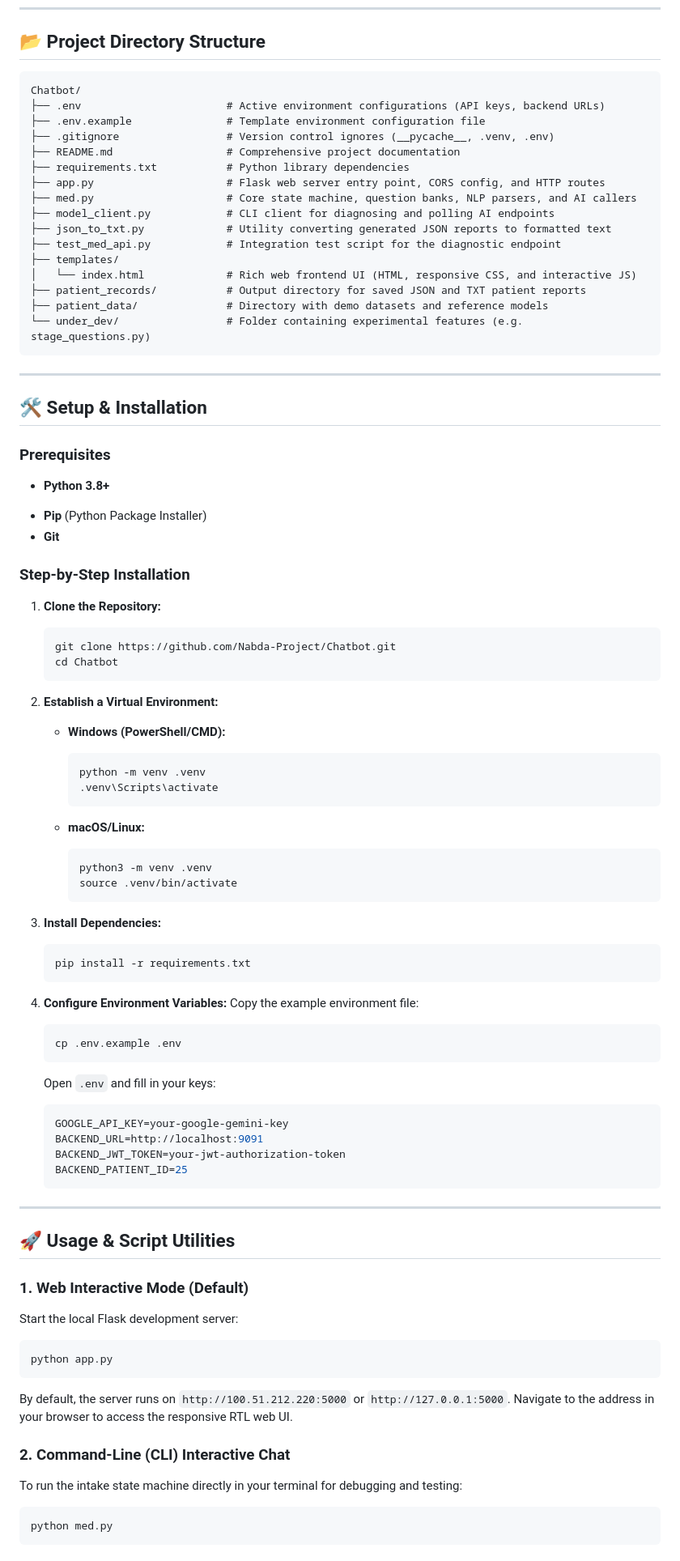
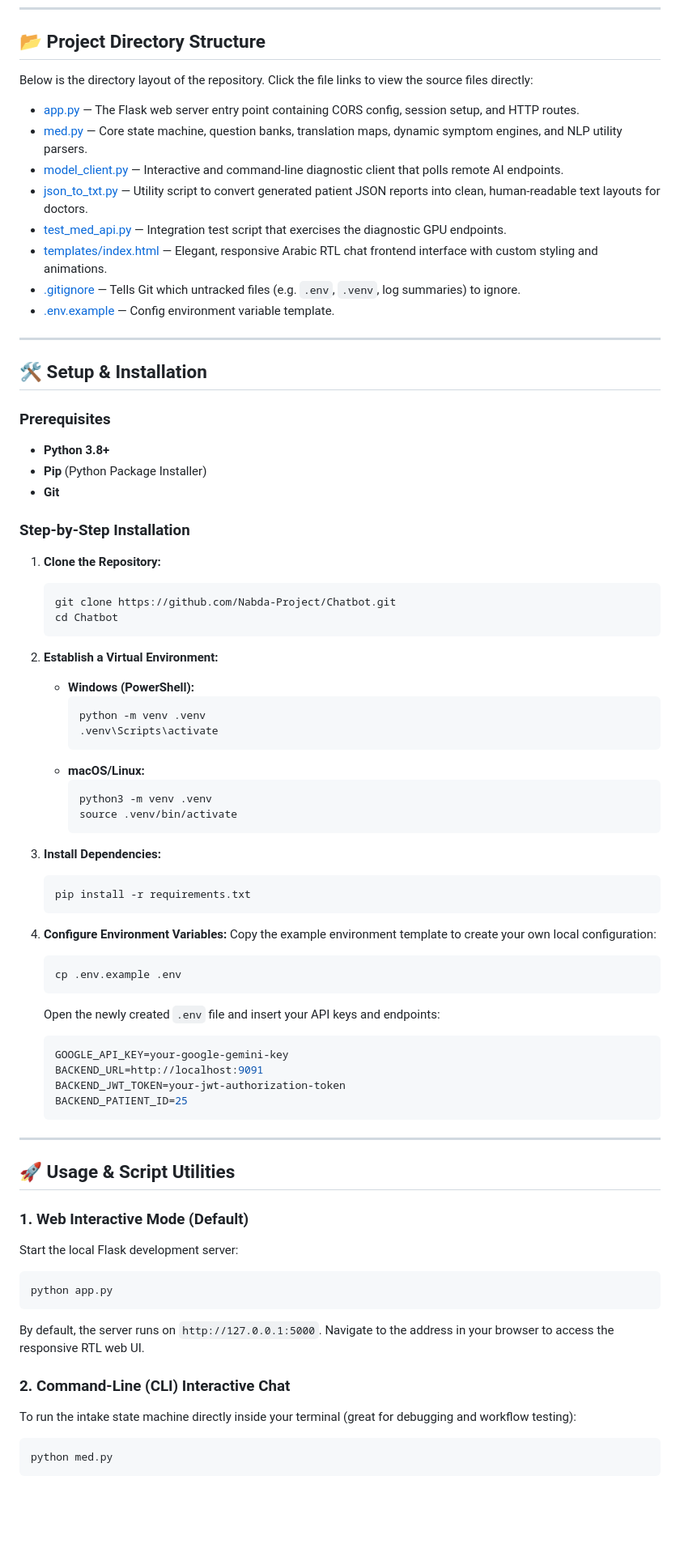
Before and after one commit to Nabda-Project/Chatbot, a Markdown page: README.md, the part around one of its changes. Shown at 81% size. Drawn GitHub-style; blank space fills up the shorter version.

Commit message:
docs: enrich README.md with detailed architecture, flowcharts, API reference, and codebase links

````diff
--- a/README.md
+++ b/README.md
@@ -100,24 +103,16 @@ graph TD
 
 ## 📂 Project Directory Structure
 
-```text
-Chatbot/
-├── .env                       # Active environment configurations (API keys, backend URLs)
-├── .env.example               # Template environment configuration file
-├── .gitignore                 # Version control ignores (__pycache__, .venv, .env)
-├── README.md                  # Comprehensive project documentation
-├── requirements.txt           # Python library dependencies
-├── app.py                     # Flask web server entry point, CORS config, and HTTP routes
-├── med.py                     # Core state machine, question banks, NLP parsers, and AI callers
-├── model_client.py            # CLI client for diagnosing and polling AI endpoints
-├── json_to_txt.py             # Utility converting generated JSON reports to formatted text
-├── test_med_api.py            # Integration test script for the diagnostic endpoint
-├── templates/
-│   └── index.html             # Rich web frontend UI (HTML, responsive CSS, and interactive JS)
-├── patient_records/           # Output directory for saved JSON and TXT patient reports
-├── patient_data/              # Directory with demo datasets and reference models
-└── under_dev/                 # Folder containing experimental features (e.g. stage_questions.py)
-```
+Below is the directory layout of the repository. Click the file links to view the source files directly:
+
+- [app.py](file:///E:/side%20projects/GP/Chatbot/app.py) — The Flask web server entry point containing CORS config, session setup, and HTTP routes.
+- [med.py](file:///E:/side%20projects/GP/Chatbot/med.py) — Core state machine, question banks, translation maps, dynamic symptom engines, and NLP utility parsers.
+- [model_client.py](file:///E:/side%20projects/GP/Chatbot/model_client.py) — Interactive and command-line diagnostic client that polls remote AI endpoints.
+- [json_to_txt.py](file:///E:/side%20projects/GP/Chatbot/json_to_txt.py) — Utility script to convert generated patient JSON reports into clean, human-readable text layouts for doctors.
+- [test_med_api.py](file:///E:/side%20projects/GP/Chatbot/test_med_api.py) — Integration test script that exercises the diagnostic GPU endpoints.
+- [templates/index.html](file:///E:/side%20projects/GP/Chatbot/templates/index.html) — Elegant, responsive Arabic RTL chat frontend interface with custom styling and animations.
+- [.gitignore](file:///E:/side%20projects/GP/Chatbot/.gitignore) — Tells Git which untracked files (e.g. `.env`, `.venv`, log summaries) to ignore.
+- [.env.example](file:///E:/side%20projects/GP/Chatbot/.env.example) — Config environment variable template.
 
 ---
 
@@ -126,48 +121,40 @@ Chatbot/
 ### Prerequisites
 
 * **Python 3.8+**
-- **Pip** (Python Package Installer)
-- **Git**
+* **Pip** (Python Package Installer)
+* **Git**
 
 ### Step-by-Step Installation
 
 1. **Clone the Repository:**
-
    ```bash
    git clone https://github.com/Nabda-Project/Chatbot.git
    cd Chatbot
    ```
 
 2. **Establish a Virtual Environment:**
-   - **Windows (PowerShell/CMD):**
-
+   * **Windows (PowerShell):**
      ```powershell
      python -m venv .venv
      .venv\Scripts\activate
      ```
-
-   - **macOS/Linux:**
-
+   * **macOS/Linux:**
      ```bash
      python3 -m venv .venv
      source .venv/bin/activate
      ```
 
 3. **Install Dependencies:**
-
    ```bash
    pip install -r requirements.txt
    ```
 
 4. **Configure Environment Variables:**
-   Copy the example environment file:
-
+   Copy the example environment template to create your own local configuration:
    ```bash
    cp .env.example .env
    ```
-
-   Open `.env` and fill in your keys:
-
+   Open the newly created `.env` file and insert your API keys and endpoints:
    ```properties
    GOOGLE_API_KEY=your-google-gemini-key
    BACKEND_URL=http://localhost:9091
@@ -180,19 +167,14 @@ Chatbot/
 ## 🚀 Usage & Script Utilities
 
 ### 1. Web Interactive Mode (Default)
-
 Start the local Flask development server:
-
 ```bash
 python app.py
 ```
-
-By default, the server runs on `http://100.51.212.220:5000` or `http://127.0.0.1:5000`. Navigate to the address in your browser to access the responsive RTL web UI.
+By default, the server runs on `http://127.0.0.1:5000`. Navigate to the address in your browser to access the responsive RTL web UI.
 
 ### 2. Command-Line (CLI) Interactive Chat
-
-To run the intake state machine directly in your terminal for debugging and testing:
-
+To run the intake state machine directly inside your terminal (great for debugging and workflow testing):
 ```bash
 python med.py
 ```
````
Also changed, not shown: other parts of README.md (+45 -19 lines).
